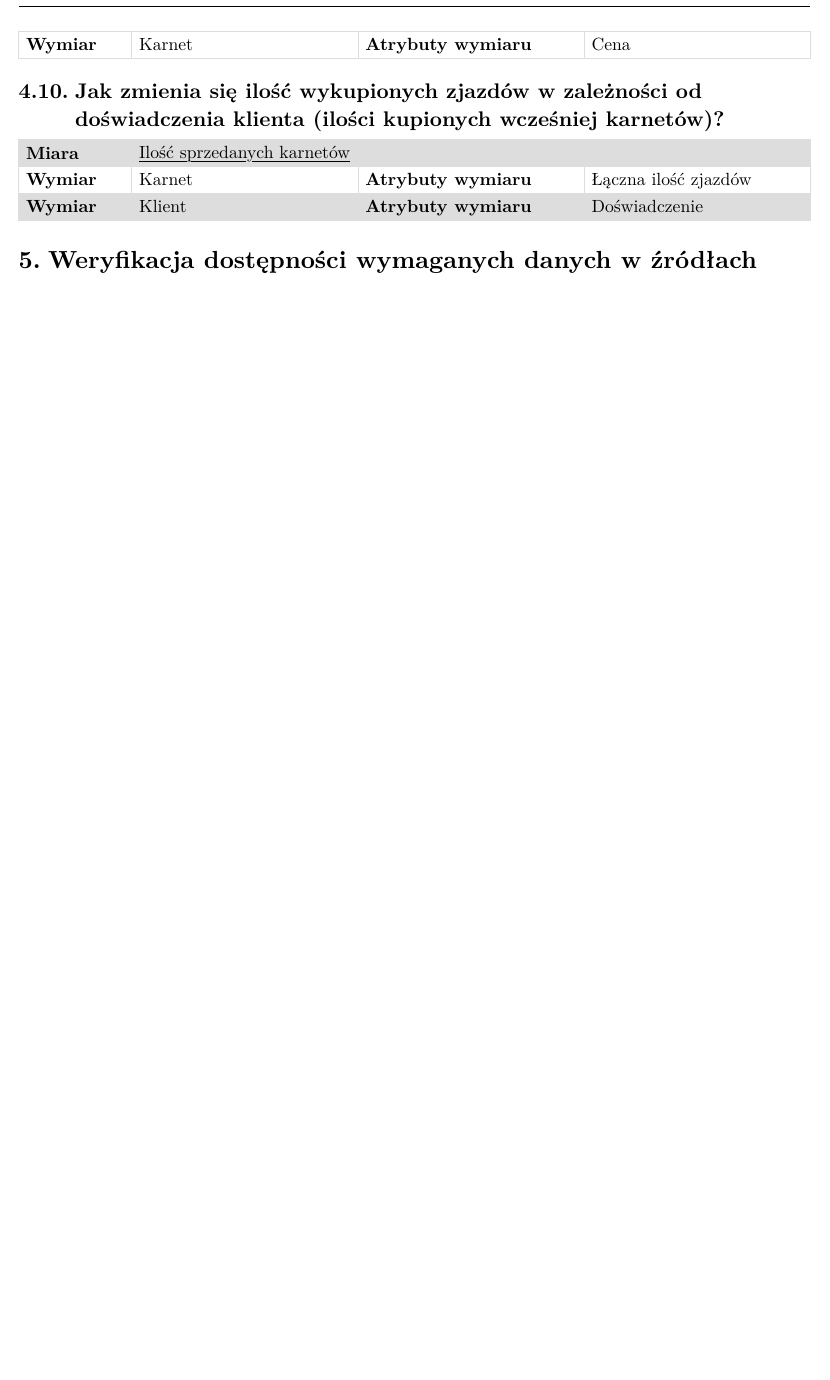
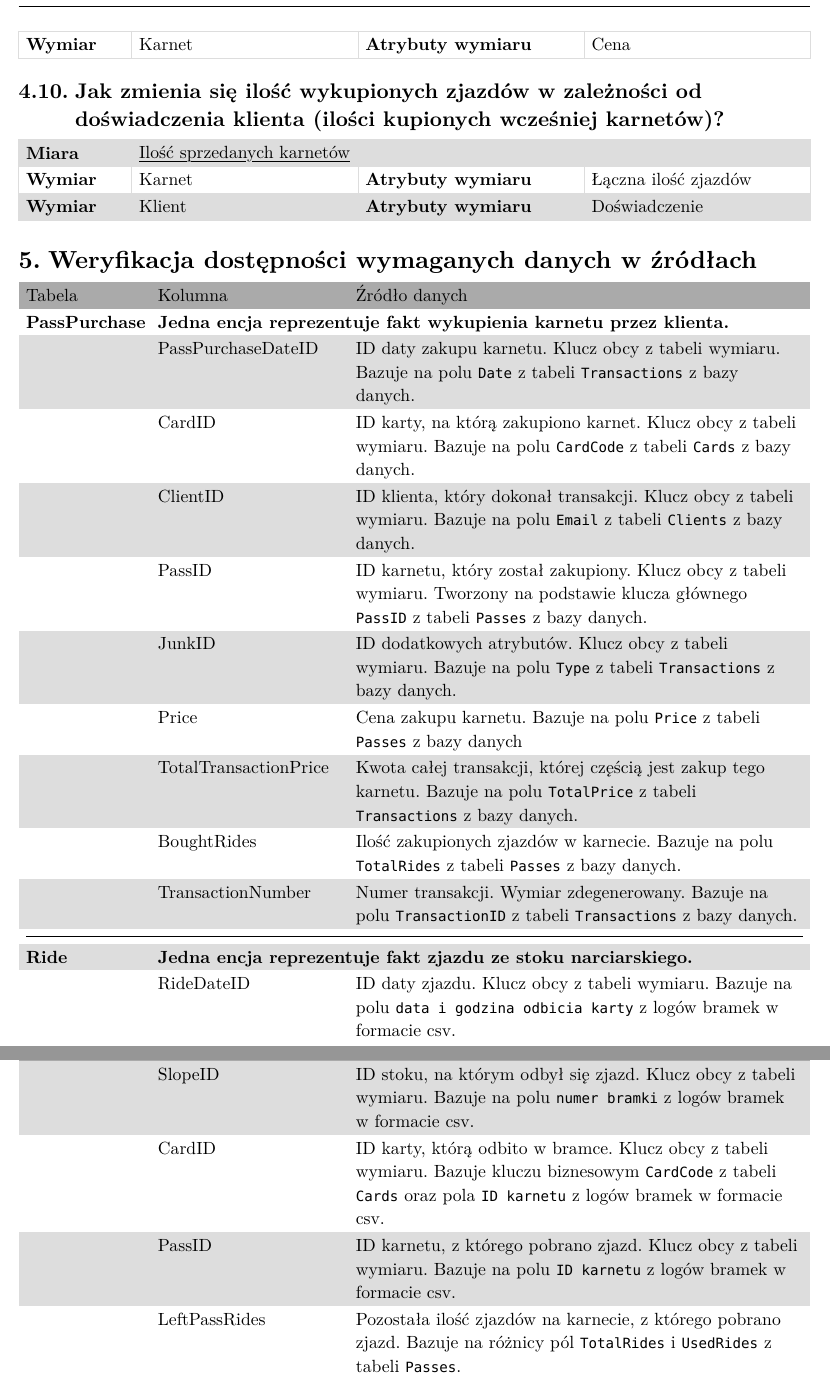
Before and after one commit to Nasus20202/hurtownie-danych, a Typst document (docs/data-warehouse-design/SkiCenterDataWarehouseDesign.typ): part of page 9 of 9 before the commit and two parts of pages 9 and 10 of 11 after it, the two joined at a grey line, cut so that both start at the same text, the shorter picture padded with empty space. The pictures show the PDF file docs/data-warehouse-design/SkiCenterDataWarehouseDesign.pdf that the author committed with the source.

Commit message:
fix: after more teacher complains, we decided to change our docs a little bit more

```diff
--- a/docs/data-warehouse-design/SkiCenterDataWarehouseDesign.typ
+++ b/docs/data-warehouse-design/SkiCenterDataWarehouseDesign.typ
@@ -350,3 +355,5 @@ Miary i funkcje agregujące:
 )
 
 = Weryfikacja dostępności wymaganych danych w źródłach
+
+#table(
@@ -352,0 +363,24 @@ Miary i funkcje agregujące:
+    text("Kolumna"),
+    text("Źródło danych"),
+  ),
+
+  [*PassPurchase*], table.cell(colspan: 2)[*Jedna encja reprezentuje fakt wykupienia karnetu przez klienta.*],
+  [], [PassPurchaseDateID], [ID daty zakupu karnetu. Klucz obcy z tabeli wymiaru. Bazuje na polu `Date` z tabeli `Transactions` z bazy danych.],
+  [], [CardID], [ID karty, na którą zakupiono karnet. Klucz obcy z tabeli wymiaru. Bazuje na polu `CardCode` z tabeli `Cards` z bazy danych.],
+  [], [ClientID], [ID klienta, który dokonał transakcji. Klucz obcy z tabeli wymiaru. Bazuje na polu `Email` z tabeli `Clients` z bazy danych.],
+  [], [PassID], [ID karnetu, który został zakupiony. Klucz obcy z tabeli wymiaru. Tworzony na podstawie klucza głównego `PassID` z tabeli `Passes` z bazy danych.],
+  [], [JunkID], [ID dodatkowych atrybutów. Klucz obcy z tabeli wymiaru. Bazuje na polu `Type` z tabeli `Transactions` z bazy danych.],
+  [], [Price], [Cena zakupu karnetu. Bazuje na polu `Price` z tabeli `Passes` z bazy danych],
+  [], [TotalTransactionPrice], [Kwota całej transakcji, której częścią jest zakup tego karnetu. Bazuje na polu `TotalPrice` z tabeli `Transactions` z bazy danych.],
+  [], [BoughtRides], [Ilość zakupionych zjazdów w karnecie. Bazuje na polu `TotalRides` z tabeli `Passes` z bazy danych.],
+  [], [TransactionNumber], [Numer transakcji. Wymiar zdegenerowany. Bazuje na polu `TransactionID` z tabeli `Transactions` z bazy danych.],
+  table.cell(colspan: 3)[#line(length: 100%)],
+
+
+  [*Ride*], table.cell(colspan: 2)[*Jedna encja reprezentuje fakt zjazdu ze stoku narciarskiego.*],
+  [], [RideDateID], [ID daty zjazdu. Klucz obcy z tabeli wymiaru. Bazuje na polu `data i godzina odbicia karty` z logów bramek w formacie csv.],
+  [], [SlopeID], [ID stoku, na którym odbył się zjazd. Klucz obcy z tabeli wymiaru. Bazuje na polu `numer bramki` z logów bramek w formacie csv.],
+  [], [CardID], [ID karty, którą odbito w bramce. Klucz obcy z tabeli wymiaru. Bazuje kluczu biznesowym `CardCode` z tabeli `Cards` oraz pola `ID karnetu` z logów bramek w formacie csv.],
+  [], [PassID], [ID karnetu, z którego pobrano zjazd. Klucz obcy z tabeli wymiaru. Bazuje na polu `ID karnetu` z logów bramek w formacie csv.],
+  [], [LeftPassRides], [Pozostała ilość zjazdów na karnecie, z którego pobrano zjazd. Bazuje na różnicy pól `TotalRides` i `UsedRides` z tabeli `Passes`.],
+  [], [DaysSincePassPurchase], [Liczba dni od zakupu karnetu do daty zjazdu. Bazuje na różnicy pól `data i godzina odbicia kart` z logów bramek w formacie csv i `Date` z tabeli `Transactions`.],
@@ -352,0 +411 @@ Miary i funkcje agregujące:
+  [], [JunkID], [ID dodatkowych atrybutów. Klucz główny sztuczny - nadawany automatycznie.],
@@ -352,0 +420,2 @@ Miary i funkcje agregujące:
+  [], [ValidUntilDateID], [ID daty ważności karnetu. Klucz obcy z tabeli wymiaru. Bazuje na polu `ValidUntil` z tabeli `Passes` z bazy danych.],
+  [], [Price], [Cena karnetu. Bazuje na polu `Price` z tabeli `Passes` z bazy danych.],
```
Also changed, not shown: docs/data-warehouse-design/SkiCenterDataWarehouseDesign.pdf, docs/data-warehouse-design/SkiCenterDataWarehouseDesign.typ (52 more changed lines).
